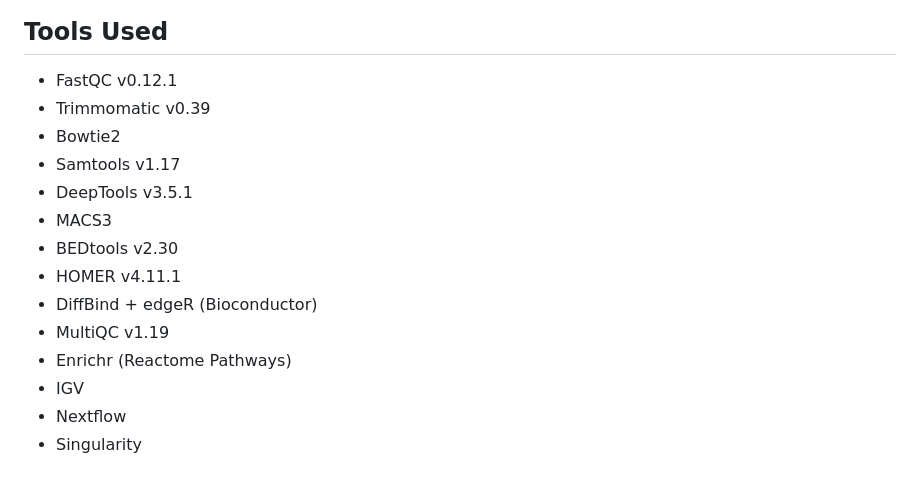
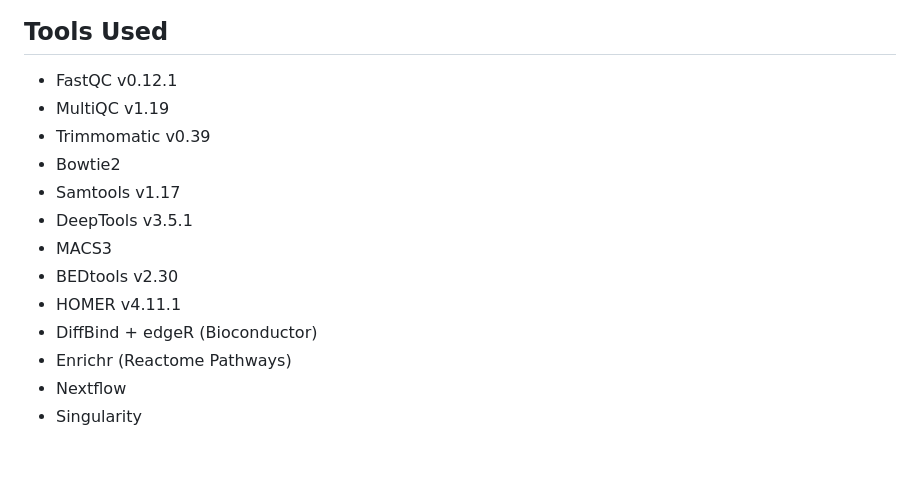
Before and after one commit to taraobma/ATAC-seq, a Markdown page: README.md, the part around one of its changes. Rendered like a GitHub page.

```diff
--- a/README.md
+++ b/README.md
@@ -185,6 +185,7 @@ Reproduction was partially successful. The TSS heatmaps differ visually from the
 ## Tools Used
 
 * FastQC v0.12.1
+* MultiQC v1.19
 * Trimmomatic v0.39
 * Bowtie2
 * Samtools v1.17
@@ -193,8 +194,6 @@ Reproduction was partially successful. The TSS heatmaps differ visually from the
 * BEDtools v2.30
 * HOMER v4.11.1
 * DiffBind + edgeR (Bioconductor)
-* MultiQC v1.19
 * Enrichr (Reactome Pathways)
-* IGV
 * Nextflow
 * Singularity
```
Also changed, not shown: other parts of README.md (+0 -2 lines).
